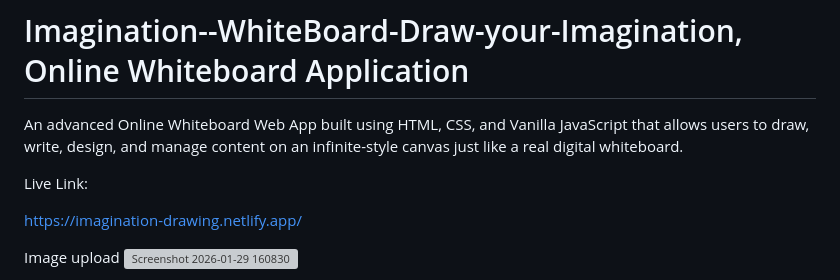
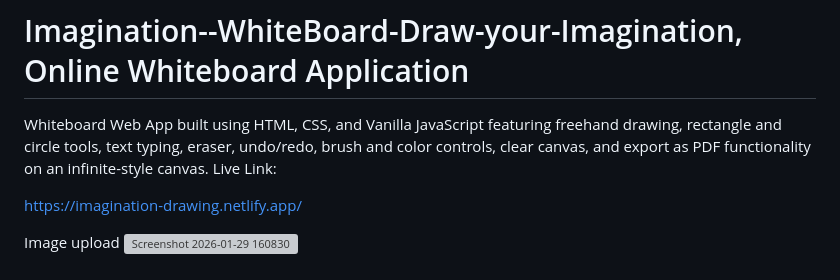
Before and after one commit to gauravkumar2102/Imagination--WhiteBoard-Draw-your-Imagination, a Markdown page: README.md, the part around the change. GitHub-like rendering; grey boxes are pictures that could not be loaded.

Commit message:
Revise README with updated project details
Updated project description and features in README.

```diff
--- a/README.md
+++ b/README.md
@@ -1,7 +1,6 @@
 # Imagination--WhiteBoard-Draw-your-Imagination, Online Whiteboard Application
 
-An advanced Online Whiteboard Web App built using HTML, CSS, and Vanilla JavaScript that allows users to draw, write, design, and manage content on an infinite-style canvas just like a real digital whiteboard.
-
+ Whiteboard Web App built using HTML, CSS, and Vanilla JavaScript featuring freehand drawing, rectangle and circle tools, text typing, eraser, undo/redo, brush and color controls, clear canvas, and export as PDF functionality on an infinite-style canvas.
 Live Link:
 
 https://imagination-drawing.netlify.app/
```
